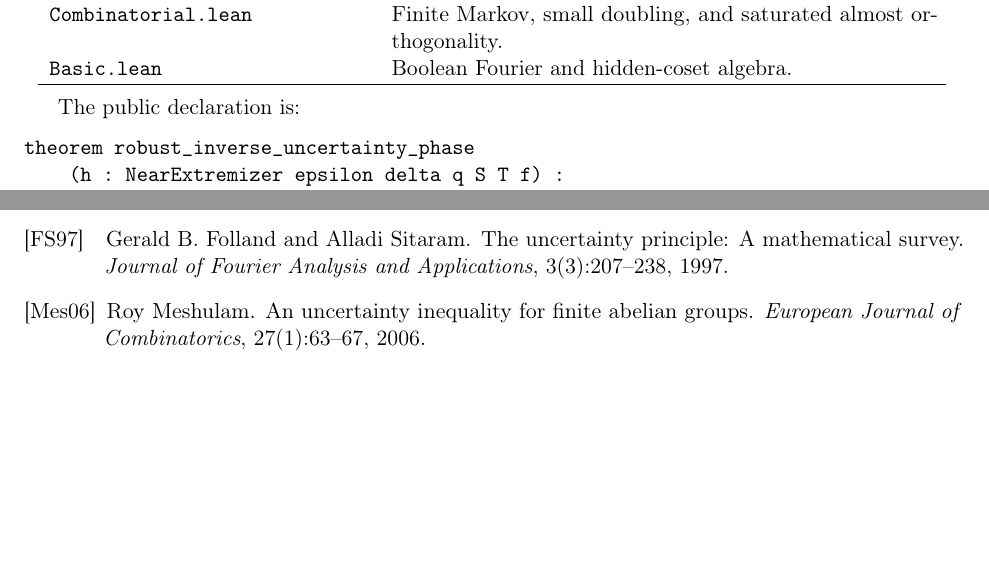
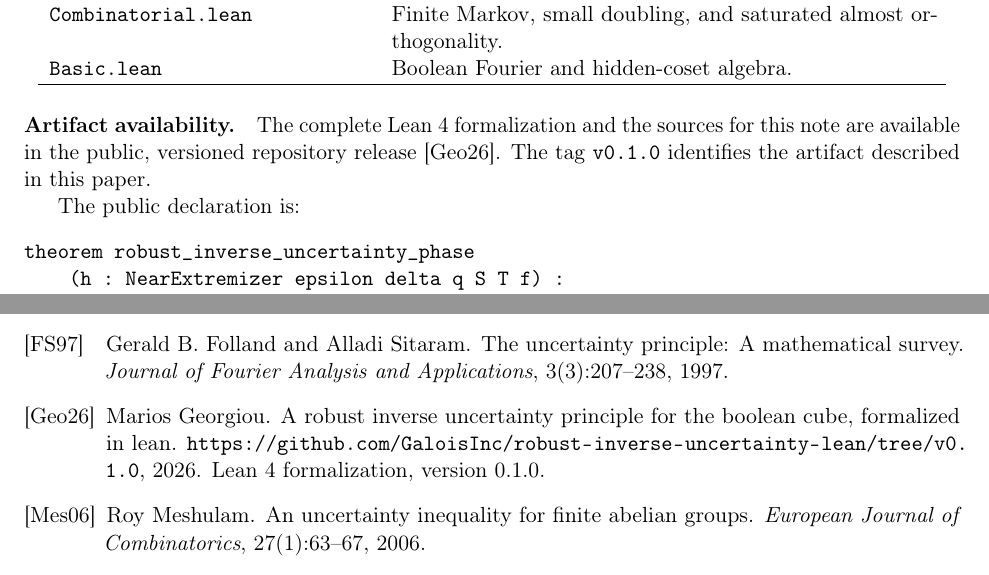
Before and after one commit to GaloisInc/robust-inverse-uncertainty-lean, a LaTeX paper (paper/main.tex): two parts of pages 10 and 11 of 11, joined at a grey line, cut so that both start at the same text, the shorter picture padded with empty space. Compiled offline with pdfLaTeX.

Commit message:
Cite versioned formalization artifact

```diff
--- a/paper/main.tex
+++ b/paper/main.tex
@@ -665,6 +665,12 @@ Boolean Fourier and hidden-coset algebra.\\
 \end{tabular}
 \end{center}
 
+\paragraph{Artifact availability.}
+The complete Lean 4 formalization and the sources for this note are available
+in the public, versioned repository release
+\cite{GeorgiouLeanArtifact2026}. The tag \texttt{v0.1.0} identifies the
+artifact described in this paper.
+
 The public declaration is:
 \begin{verbatim}
 theorem robust_inverse_uncertainty_phase
```
Also changed, not shown: paper/references.bib (+10 -0 lines), paper/main.pdf.
